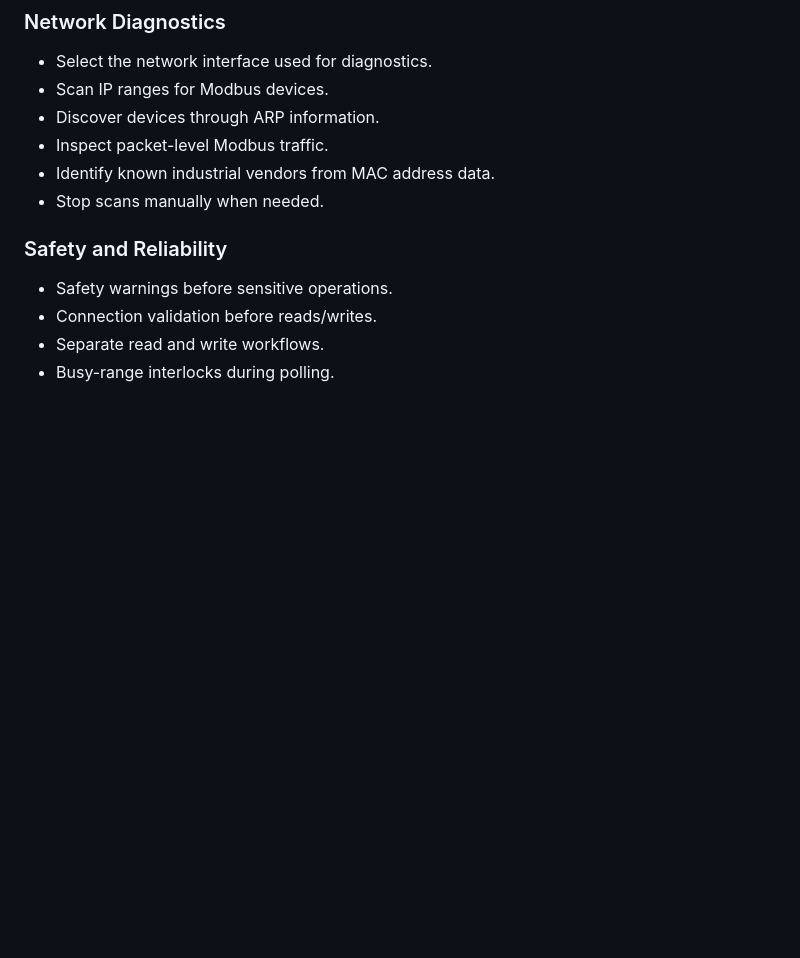
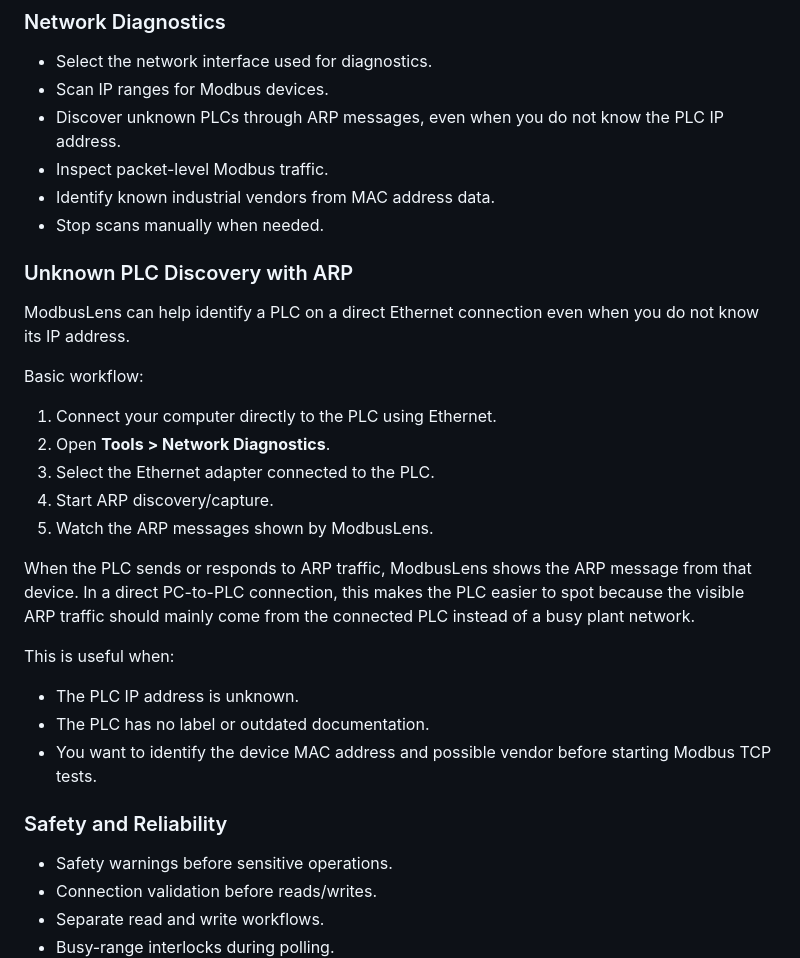
Before and after one commit to CraftParking/ModbusLens, a Markdown page: README.md, the part around the change. Drawn GitHub-style; blank space fills up the shorter version.

Commit message:
arp readme

```diff
--- a/README.md
+++ b/README.md
@@ -66,10 +66,30 @@ The first stable release is available on GitHub:
 
 - Select the network interface used for diagnostics.
 - Scan IP ranges for Modbus devices.
-- Discover devices through ARP information.
+- Discover unknown PLCs through ARP messages, even when you do not know the PLC IP address.
 - Inspect packet-level Modbus traffic.
 - Identify known industrial vendors from MAC address data.
 - Stop scans manually when needed.
+
+### Unknown PLC Discovery with ARP
+
+ModbusLens can help identify a PLC on a direct Ethernet connection even when you do not know its IP address.
+
+Basic workflow:
+
+1. Connect your computer directly to the PLC using Ethernet.
+2. Open **Tools > Network Diagnostics**.
+3. Select the Ethernet adapter connected to the PLC.
+4. Start ARP discovery/capture.
+5. Watch the ARP messages shown by ModbusLens.
+
+When the PLC sends or responds to ARP traffic, ModbusLens shows the ARP message from that device. In a direct PC-to-PLC connection, this makes the PLC easier to spot because the visible ARP traffic should mainly come from the connected PLC instead of a busy plant network.
+
+This is useful when:
+
+- The PLC IP address is unknown.
+- The PLC has no label or outdated documentation.
+- You want to identify the device MAC address and possible vendor before starting Modbus TCP tests.
 
 ### Safety and Reliability
 
```
